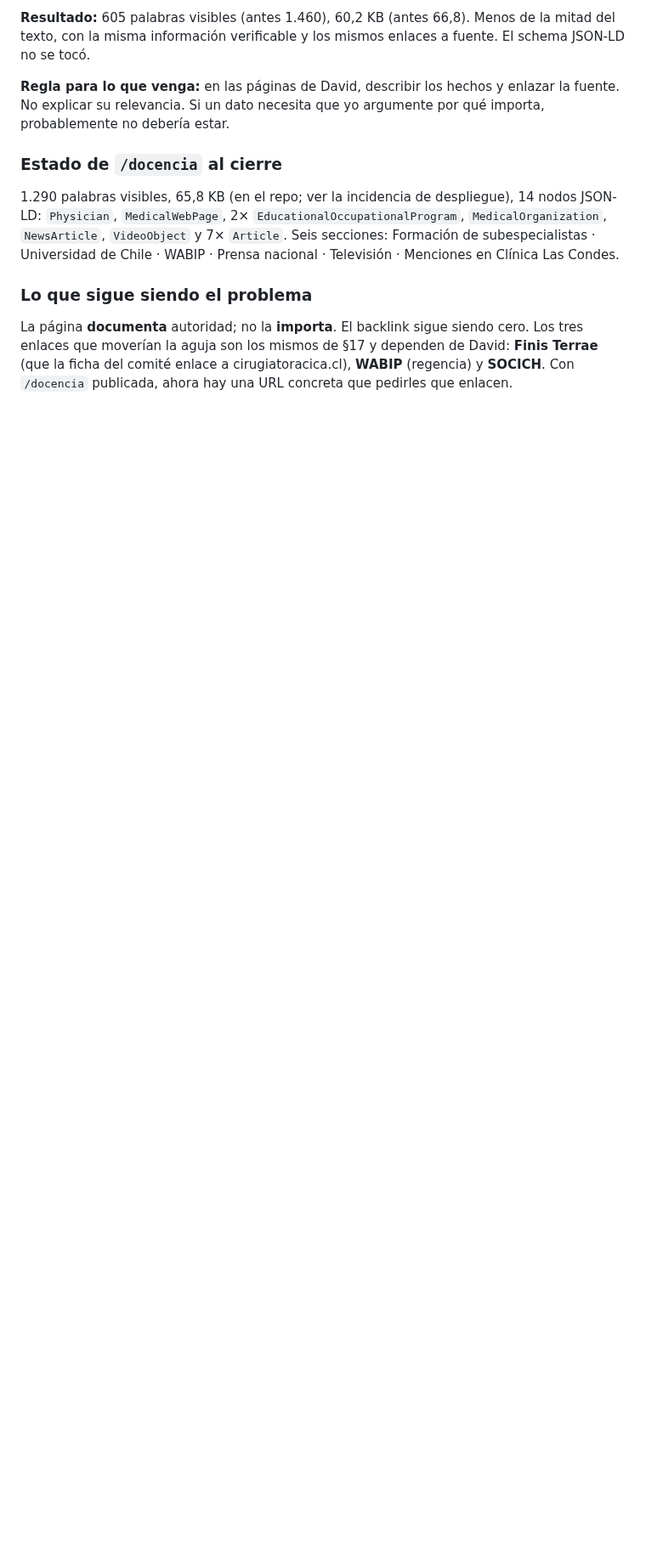
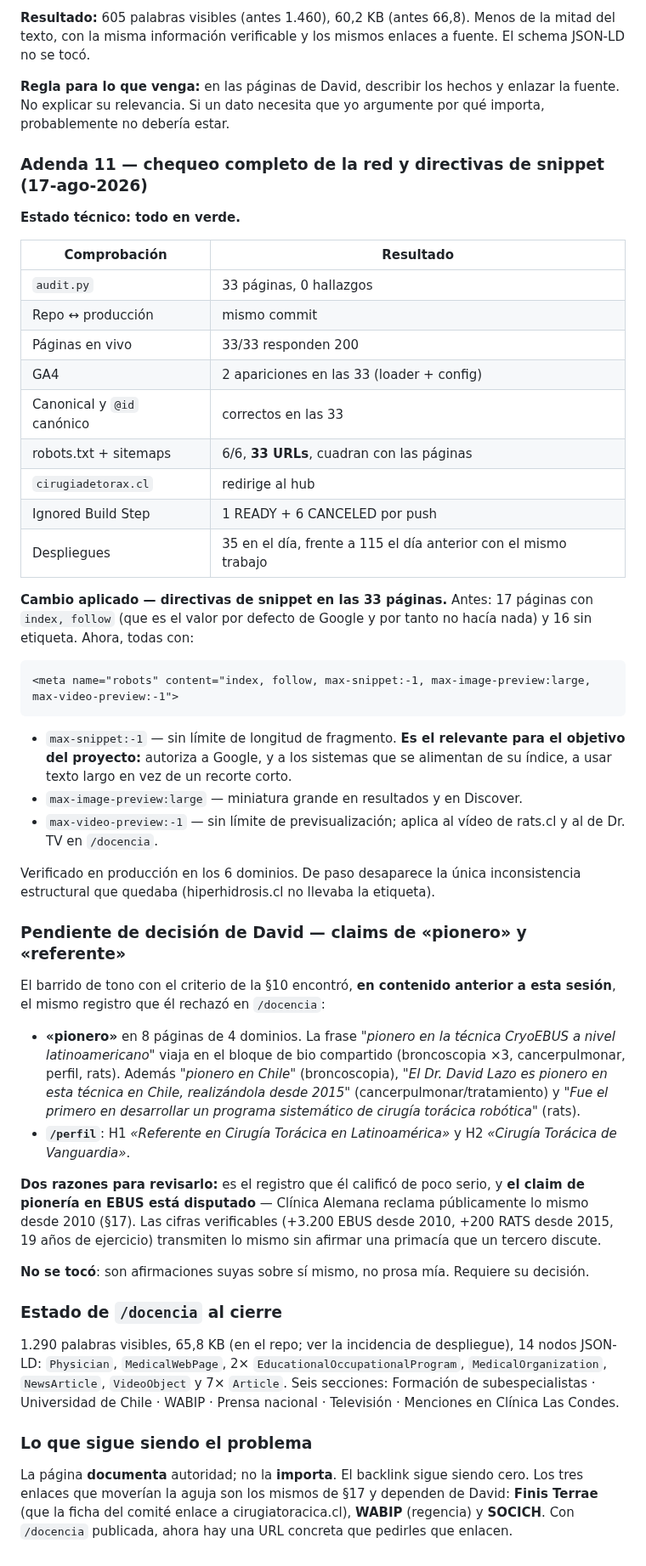
Before and after one commit to dlazotorax/lazoweb, a Markdown page: ESTADO.md, the part around the change. Shown at 85% size. GitHub-like rendering; blank space fills up the shorter version.

Commit message:
ESTADO.md: adenda 11 con el chequeo de red y las directivas de snippet

````diff
--- a/ESTADO.md
+++ b/ESTADO.md
@@ -1120,6 +1120,60 @@ JSON-LD no se tocó.
 No explicar su relevancia. Si un dato necesita que yo argumente por qué importa, probablemente
 no debería estar.
 
+### Adenda 11 — chequeo completo de la red y directivas de snippet (17-ago-2026)
+
+**Estado técnico: todo en verde.**
+
+| Comprobación | Resultado |
+|---|---|
+| `audit.py` | 33 páginas, 0 hallazgos |
+| Repo ↔ producción | mismo commit |
+| Páginas en vivo | 33/33 responden 200 |
+| GA4 | 2 apariciones en las 33 (loader + config) |
+| Canonical y `@id` canónico | correctos en las 33 |
+| robots.txt + sitemaps | 6/6, **33 URLs**, cuadran con las páginas |
+| `cirugiadetorax.cl` | redirige al hub |
+| Ignored Build Step | 1 READY + 6 CANCELED por push |
+| Despliegues | 35 en el día, frente a 115 el día anterior con el mismo trabajo |
+
+**Cambio aplicado — directivas de snippet en las 33 páginas.** Antes: 17 páginas con
+`index, follow` (que es el valor por defecto de Google y por tanto no hacía nada) y 16 sin
+etiqueta. Ahora, todas con:
+
+```html
+<meta name="robots" content="index, follow, max-snippet:-1, max-image-preview:large, max-video-preview:-1">
+```
+
+- `max-snippet:-1` — sin límite de longitud de fragmento. **Es el relevante para el objetivo
+  del proyecto:** autoriza a Google, y a los sistemas que se alimentan de su índice, a usar
+  texto largo en vez de un recorte corto.
+- `max-image-preview:large` — miniatura grande en resultados y en Discover.
+- `max-video-preview:-1` — sin límite de previsualización; aplica al vídeo de rats.cl y al de
+  Dr. TV en `/docencia`.
+
+Verificado en producción en los 6 dominios. De paso desaparece la única inconsistencia
+estructural que quedaba (hiperhidrosis.cl no llevaba la etiqueta).
+
+### Pendiente de decisión de David — claims de «pionero» y «referente»
+
+El barrido de tono con el criterio de la §10 encontró, **en contenido anterior a esta sesión**,
+el mismo registro que él rechazó en `/docencia`:
+
+- **«pionero»** en 8 páginas de 4 dominios. La frase *"pionero en la técnica CryoEBUS a nivel
+  latinoamericano"* viaja en el bloque de bio compartido (broncoscopia ×3, cancerpulmonar,
+  perfil, rats). Además *"pionero en Chile"* (broncoscopia), *"El Dr. David Lazo es pionero en
+  esta técnica en Chile, realizándola desde 2015"* (cancerpulmonar/tratamiento) y *"Fue el
+  primero en desarrollar un programa sistemático de cirugía torácica robótica"* (rats).
+- **`/perfil`**: H1 *«Referente en Cirugía Torácica en Latinoamérica»* y H2 *«Cirugía Torácica
+  de Vanguardia»*.
+
+**Dos razones para revisarlo:** es el registro que él calificó de poco serio, y **el claim de
+pionería en EBUS está disputado** — Clínica Alemana reclama públicamente lo mismo desde 2010
+(§17). Las cifras verificables (+3.200 EBUS desde 2010, +200 RATS desde 2015, 19 años de
+ejercicio) transmiten lo mismo sin afirmar una primacía que un tercero discute.
+
+**No se tocó**: son afirmaciones suyas sobre sí mismo, no prosa mía. Requiere su decisión.
+
 ### Estado de `/docencia` al cierre
 1.290 palabras visibles, 65,8 KB (en el repo; ver la incidencia de despliegue), 14 nodos JSON-LD: `Physician`, `MedicalWebPage`,
 2× `EducationalOccupationalProgram`, `MedicalOrganization`, `NewsArticle`, `VideoObject`
````
